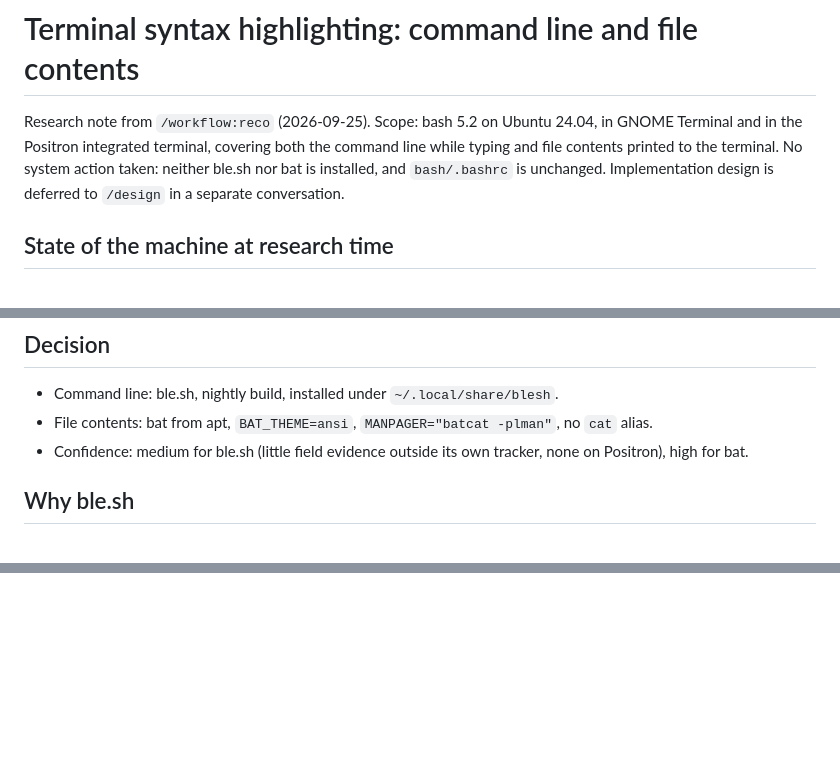
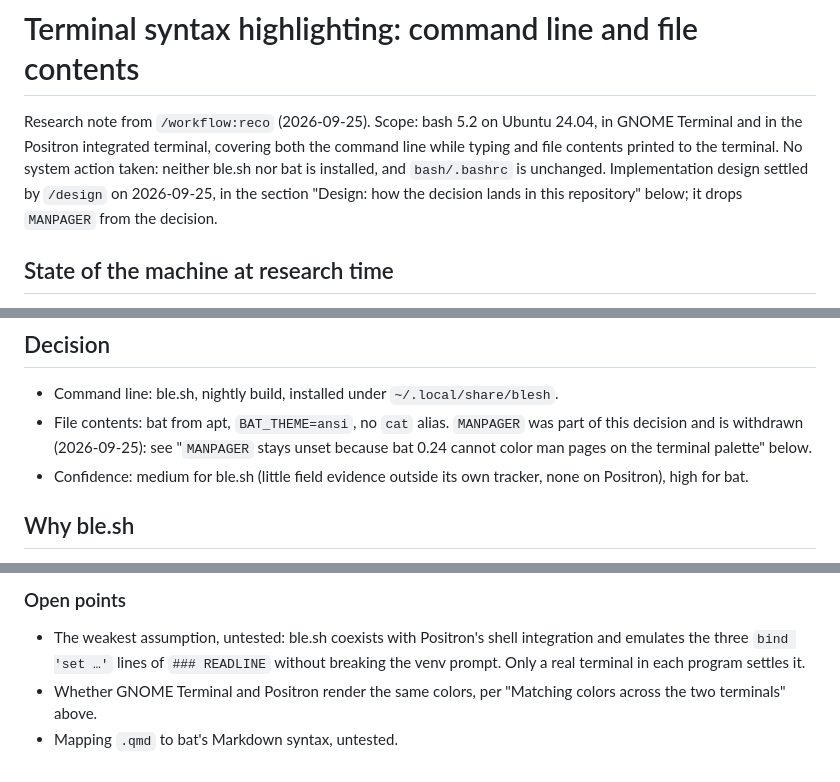
Before and after one commit to hebstr/dotfiles, a Markdown page: _meta/notes/terminal-highlighting-reco.md, 3 parts joined by grey strips. GitHub-like rendering; blank space fills up the shorter version.

Commit message:
docs(meta): record the terminal highlighting design

```diff
--- a/_meta/notes/terminal-highlighting-reco.md
+++ b/_meta/notes/terminal-highlighting-reco.md
@@ -3,7 +3,7 @@
 Research note from `/workflow:reco` (2026-09-25).
 Scope: bash 5.2 on Ubuntu 24.04, in GNOME Terminal and in the Positron integrated terminal, covering both the command line while typing and file contents printed to the terminal.
 No system action taken: neither ble.sh nor bat is installed, and `bash/.bashrc` is unchanged.
-Implementation design is deferred to `/design` in a separate conversation.
+Implementation design settled by `/design` on 2026-09-25, in the section "Design: how the decision lands in this repository" below; it drops `MANPAGER` from the decision.
 
 ## State of the machine at research time
 
@@ -15,7 +15,7 @@ Implementation design is deferred to `/design` in a separate conversation.
 ## Decision
 
 - Command line: ble.sh, nightly build, installed under `~/.local/share/blesh`.
-- File contents: bat from apt, `BAT_THEME=ansi`, `MANPAGER="batcat -plman"`, no `cat` alias.
+- File contents: bat from apt, `BAT_THEME=ansi`, no `cat` alias. `MANPAGER` was part of this decision and is withdrawn (2026-09-25): see "`MANPAGER` stays unset because bat 0.24 cannot color man pages on the terminal palette" below.
 - Confidence: medium for ble.sh (little field evidence outside its own tracker, none on Positron), high for bat.
 
 ## Why ble.sh
@@ -83,0 +136,5 @@ No practitioner guide covers the GNOME and Positron pairing; copying the GNOME p
+### Open points
+
+- The weakest assumption, untested: ble.sh coexists with Positron's shell integration and emulates the three `bind 'set …'` lines of `### READLINE` without breaking the venv prompt. Only a real terminal in each program settles it.
+- Whether GNOME Terminal and Positron render the same colors, per "Matching colors across the two terminals" above.
+- Mapping `.qmd` to bat's Markdown syntax, untested.
```
Also changed, not shown: other parts of _meta/notes/terminal-highlighting-reco.md (+58 -6 lines).
